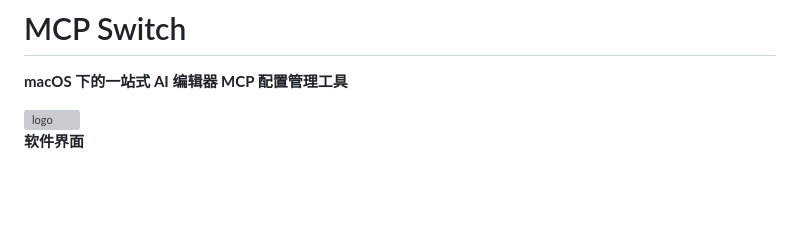
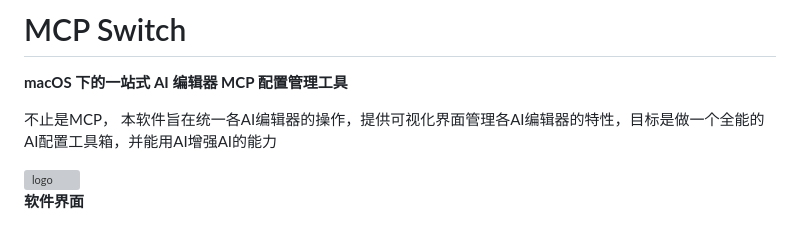
Before and after one commit to lovelyJason/mcp-switch, a Markdown page: README.md, the part around the change. GitHub-like rendering; blank space fills up the shorter version; grey boxes are pictures that could not be loaded.

```diff
--- a/README.md
+++ b/README.md
@@ -1,6 +1,8 @@
 # MCP Switch
 
 **macOS 下的一站式 AI 编辑器 MCP 配置管理工具**
+
+不止是MCP， 本软件旨在统一各AI编辑器的操作，提供可视化界面管理各AI编辑器的特性，目标是做一个全能的AI配置工具箱，并能用AI增强AI的能力
 
 <img width="256" height="256" alt="logo" src="https://github.com/user-attachments/assets/92c9ff30-0898-41a8-965c-218579661a81" />
 
```
